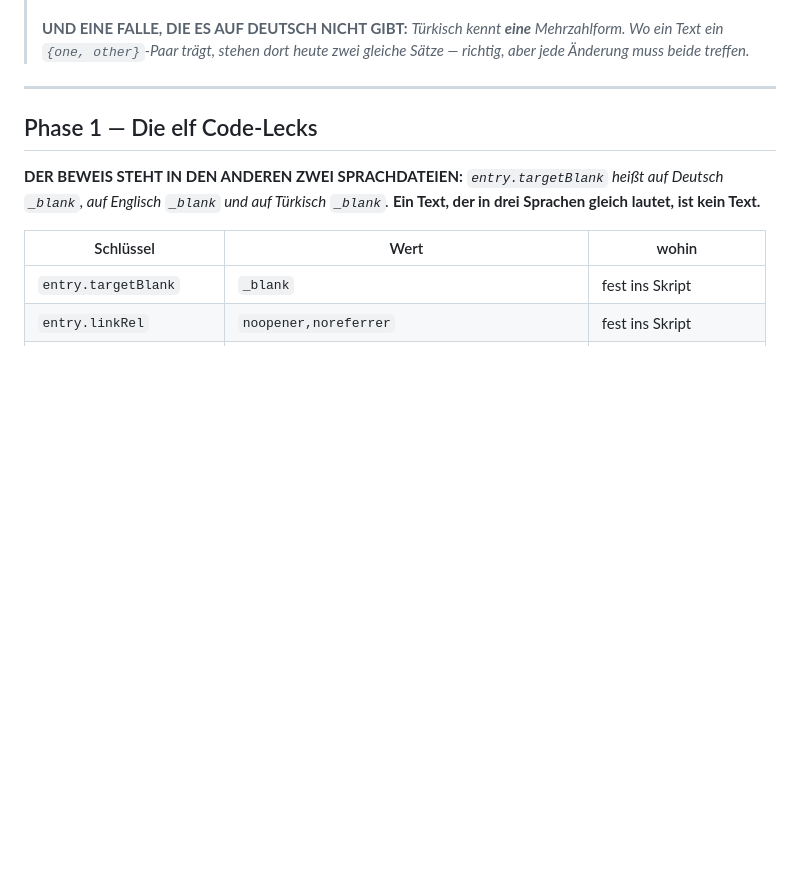
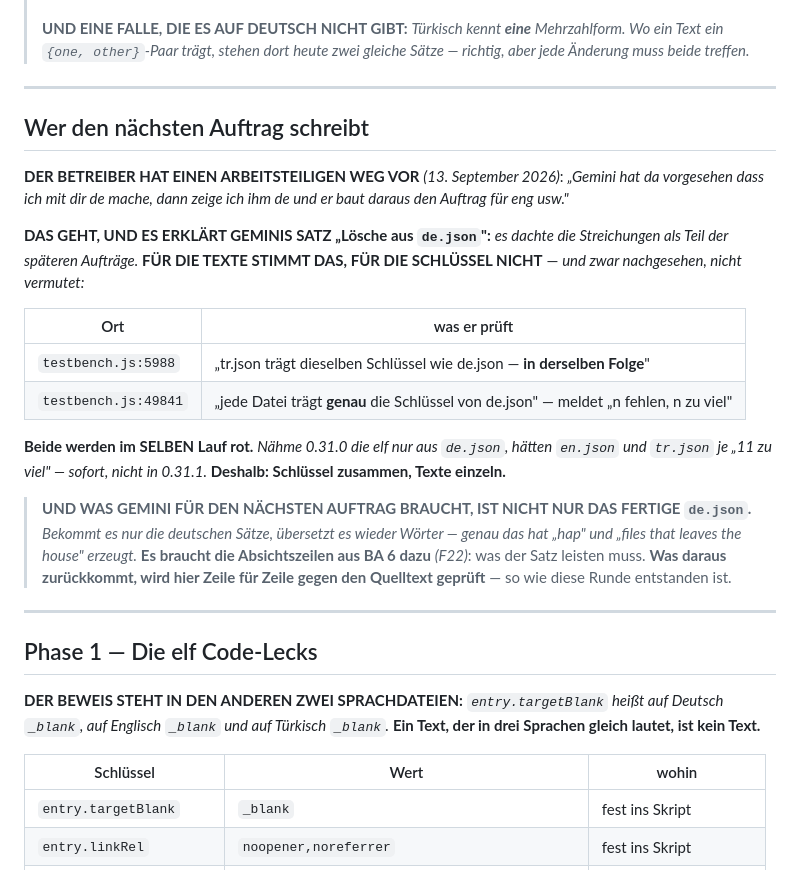
Before and after one commit to fardem/kriterion-dev, a Markdown page: Doku/Auftrag_0.31.0.md, the part around the change. Drawn GitHub-style; blank space fills up the shorter version.

Commit message:
Auftrag 0.31.0: wer den naechsten Auftrag schreibt -- und warum die Schluessel nicht warten koennen
Der Betreiber arbeitet arbeitsteilig: deutsch mit Claude, dann zeigt er
das Ergebnis Gemini, und das baut daraus den Auftrag fuer Englisch. Das
erklaert Geminis Satz "loesche aus de.json" -- es dachte die
Streichungen als Teil der spaeteren Auftraege.

FUER DIE TEXTE STIMMT DAS, FUER DIE SCHLUESSEL NICHT, und das ist
nachgesehen: zwei Waechter halten die Deckung, testbench.js:5988 und
testbench.js:49841. Beide werden im SELBEN Lauf rot -- naehme 0.31.0 die
elf nur aus de.json, haetten en.json und tr.json je "11 zu viel".

Und was Gemini fuer den naechsten Auftrag braucht, ist nicht nur das
fertige de.json: bekommt es nur die deutschen Saetze, uebersetzt es
wieder Woerter. Es braucht die Absichtszeilen aus BA 6 dazu.

Co-Authored-By: Claude Opus 5 <noreply@anthropic.com>
Claude-Session: https://claude.ai/code/session_011ganMjqNrks7W8hwu8unAA

```diff
--- a/Doku/Auftrag_0.31.0.md
+++ b/Doku/Auftrag_0.31.0.md
@@ -89,6 +89,34 @@ samt seiner Bilder.** *Nachgesehen am 13. September 2026:*
 > **UND EINE FALLE, DIE ES AUF DEUTSCH NICHT GIBT:** *Türkisch kennt **eine**
 > Mehrzahlform. Wo ein Text ein `{one, other}`-Paar trägt, stehen dort heute
 > zwei gleiche Sätze — richtig, aber jede Änderung muss beide treffen.*
+
+---
+
+## Wer den nächsten Auftrag schreibt
+
+**DER BETREIBER HAT EINEN ARBEITSTEILIGEN WEG VOR** *(13. September 2026)*:
+*„Gemini hat da vorgesehen dass ich mit dir de mache, dann zeige ich ihm de
+und er baut daraus den Auftrag für eng usw."*
+
+**DAS GEHT, UND ES ERKLÄRT GEMINIS SATZ „Lösche aus `de.json`":** *es dachte
+die Streichungen als Teil der späteren Aufträge.* **FÜR DIE TEXTE STIMMT DAS,
+FÜR DIE SCHLÜSSEL NICHT** — *und zwar nachgesehen, nicht vermutet:*
+
+| Ort | was er prüft |
+|---|---|
+| `testbench.js:5988` | „tr.json trägt dieselben Schlüssel wie de.json — **in derselben Folge**" |
+| `testbench.js:49841` | „jede Datei trägt **genau** die Schlüssel von de.json" — meldet „n fehlen, n zu viel" |
+
+**Beide werden im SELBEN Lauf rot.** *Nähme 0.31.0 die elf nur aus `de.json`,
+hätten `en.json` und `tr.json` je „11 zu viel" — sofort, nicht in 0.31.1.*
+**Deshalb: Schlüssel zusammen, Texte einzeln.**
+
+> **UND WAS GEMINI FÜR DEN NÄCHSTEN AUFTRAG BRAUCHT, IST NICHT NUR DAS FERTIGE
+> `de.json`.** *Bekommt es nur die deutschen Sätze, übersetzt es wieder Wörter
+> — genau das hat „hap" und „files that leaves the house" erzeugt.* **Es
+> braucht die Absichtszeilen aus BA 6 dazu** *(F22)*: was der Satz leisten muss.
+> **Was daraus zurückkommt, wird hier Zeile für Zeile gegen den Quelltext
+> geprüft** — so wie diese Runde entstanden ist.
 
 ---
 
```
